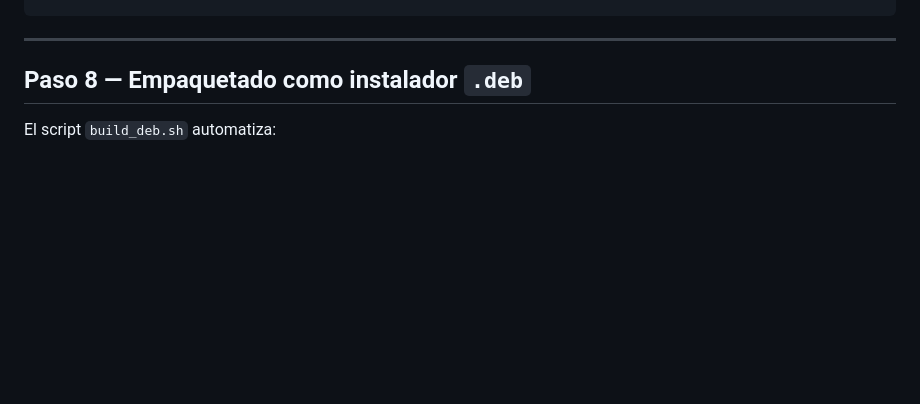
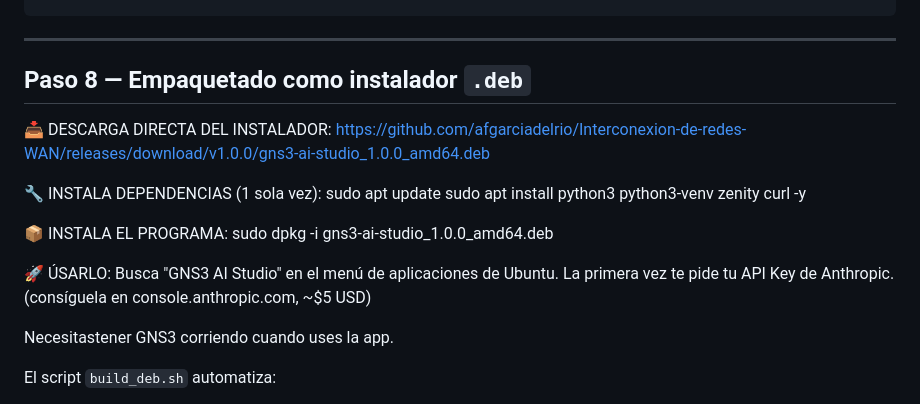
Before and after one commit to afgarciadelrio/Interconexion-de-redes-WAN, a Markdown page: README.md, the part around the change. GitHub-like rendering; blank space fills up the shorter version.

```diff
--- a/README.md
+++ b/README.md
@@ -265,6 +265,23 @@ source ~/.bashrc
 
 ## Paso 8 — Empaquetado como instalador `.deb`
 
+📥 DESCARGA DIRECTA DEL INSTALADOR:
+https://github.com/afgarciadelrio/Interconexion-de-redes-WAN/releases/download/v1.0.0/gns3-ai-studio_1.0.0_amd64.deb
+
+🔧 INSTALA DEPENDENCIAS (1 sola vez):
+sudo apt update
+sudo apt install python3 python3-venv zenity curl -y
+
+📦 INSTALA EL PROGRAMA:
+sudo dpkg -i gns3-ai-studio_1.0.0_amd64.deb
+
+🚀 ÚSARLO:
+Busca "GNS3 AI Studio" en el menú de aplicaciones de Ubuntu.
+La primera vez te pide tu API Key de Anthropic.
+(consíguela en console.anthropic.com, ~$5 USD)
+
+Necesitastener GNS3 corriendo cuando uses la app.
+
 El script `build_deb.sh` automatiza:
 
 - La estructura del paquete Debian
```
